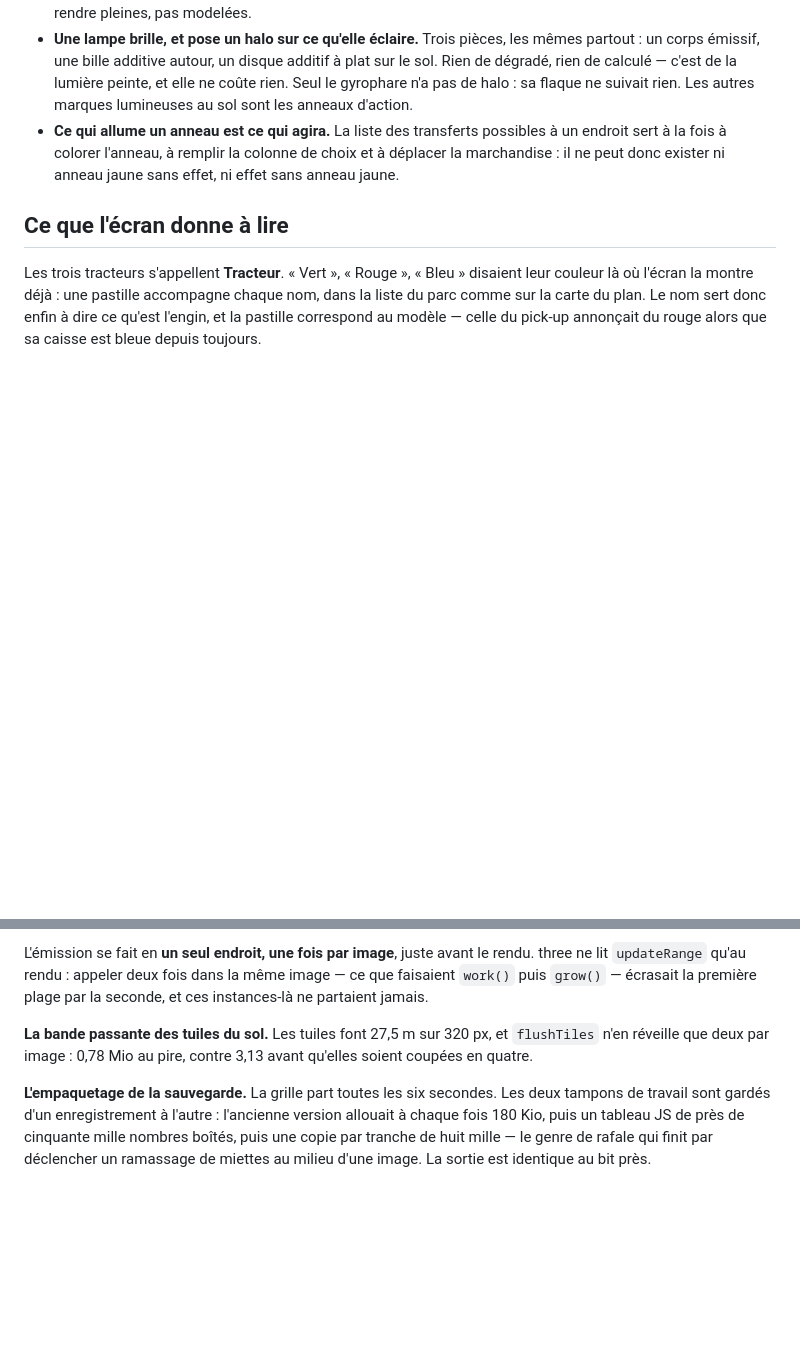
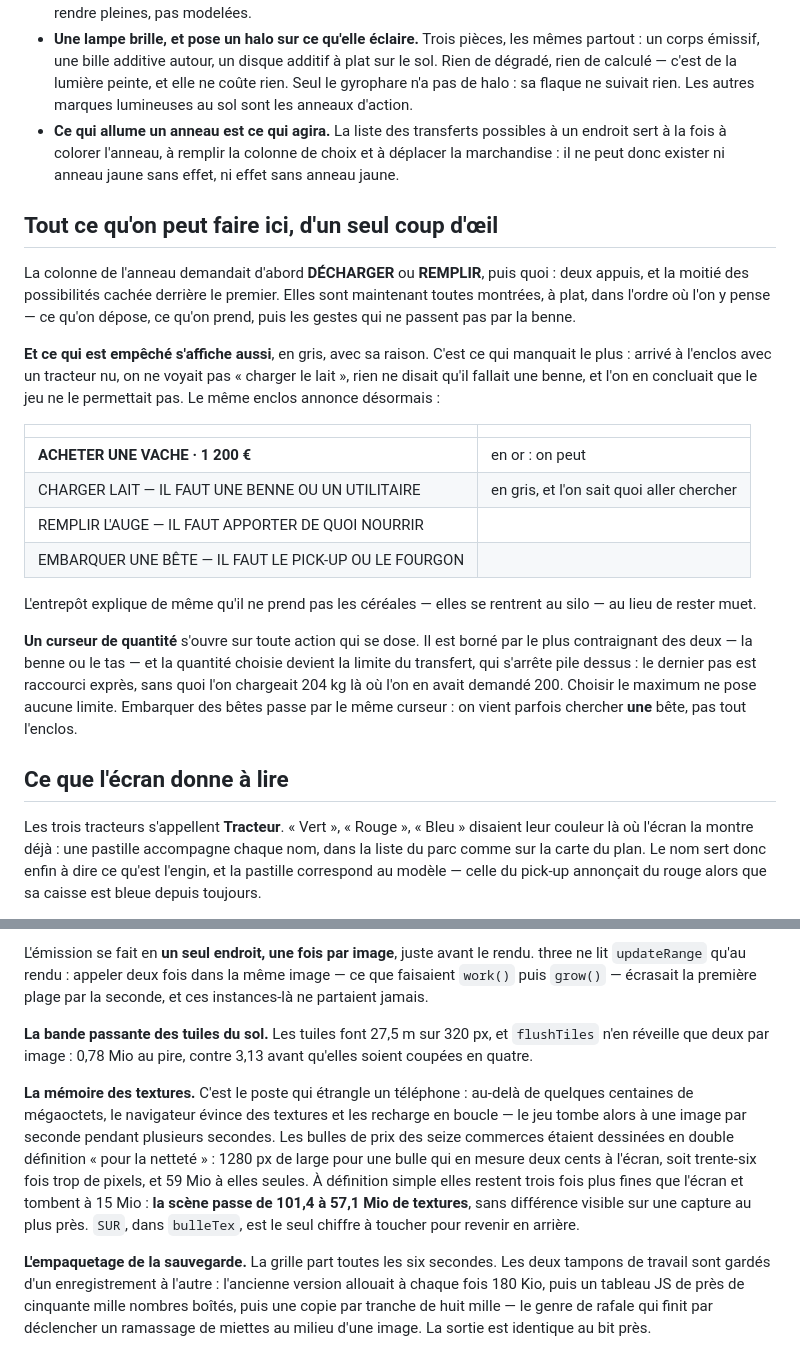
Before and after one commit to maxtato/Farming, a Markdown page: README.md, 2 parts joined by grey strips. Drawn GitHub-style; blank space fills up the shorter version.

Commit message:
Documenter la colonne à plat, le curseur et la mémoire des textures
Le commit précédent a livré le code sans son README : le script d'édition
s'est arrêté sur une ancre qui n'existait que dans la pull request.

```diff
--- a/README.md
+++ b/README.md
@@ -436,6 +436,35 @@ Quelques partis pris qui expliquent le reste :
   la marchandise : il ne peut donc exister ni anneau jaune sans effet, ni effet sans
   anneau jaune.
 
+## Tout ce qu'on peut faire ici, d'un seul coup d'œil
+
+La colonne de l'anneau demandait d'abord **DÉCHARGER** ou **REMPLIR**, puis quoi : deux
+appuis, et la moitié des possibilités cachée derrière le premier. Elles sont maintenant
+toutes montrées, à plat, dans l'ordre où l'on y pense — ce qu'on dépose, ce qu'on prend,
+puis les gestes qui ne passent pas par la benne.
+
+**Et ce qui est empêché s'affiche aussi**, en gris, avec sa raison. C'est ce qui manquait
+le plus : arrivé à l'enclos avec un tracteur nu, on ne voyait pas « charger le lait »,
+rien ne disait qu'il fallait une benne, et l'on en concluait que le jeu ne le permettait
+pas. Le même enclos annonce désormais :
+
+| | |
+|---|---|
+| **ACHETER UNE VACHE · 1 200 €** | en or : on peut |
+| CHARGER LAIT — IL FAUT UNE BENNE OU UN UTILITAIRE | en gris, et l'on sait quoi aller chercher |
+| REMPLIR L'AUGE — IL FAUT APPORTER DE QUOI NOURRIR | |
+| EMBARQUER UNE BÊTE — IL FAUT LE PICK-UP OU LE FOURGON | |
+
+L'entrepôt explique de même qu'il ne prend pas les céréales — elles se rentrent au silo —
+au lieu de rester muet.
+
+**Un curseur de quantité** s'ouvre sur toute action qui se dose. Il est borné par le plus
+contraignant des deux — la benne ou le tas — et la quantité choisie devient la limite du
+transfert, qui s'arrête pile dessus : le dernier pas est raccourci exprès, sans quoi l'on
+chargeait 204 kg là où l'on en avait demandé 200. Choisir le maximum ne pose aucune
+limite. Embarquer des bêtes passe par le même curseur : on vient parfois chercher **une**
+bête, pas tout l'enclos.
+
 ## Ce que l'écran donne à lire
 
 Les trois tracteurs s'appellent **Tracteur**. « Vert », « Rouge », « Bleu » disaient leur
@@ -517,6 +546,16 @@ instances-là ne partaient jamais.
 `flushTiles` n'en réveille que deux par image : 0,78 Mio au pire, contre 3,13 avant
 qu'elles soient coupées en quatre.
 
+**La mémoire des textures.** C'est le poste qui étrangle un téléphone : au-delà de
+quelques centaines de mégaoctets, le navigateur évince des textures et les recharge en
+boucle — le jeu tombe alors à une image par seconde pendant plusieurs secondes. Les
+bulles de prix des seize commerces étaient dessinées en double définition « pour la
+netteté » : 1280 px de large pour une bulle qui en mesure deux cents à l'écran, soit
+trente-six fois trop de pixels, et 59 Mio à elles seules. À définition simple elles
+restent trois fois plus fines que l'écran et tombent à 15 Mio : **la scène passe de
+101,4 à 57,1 Mio de textures**, sans différence visible sur une capture au plus près.
+`SUR`, dans `bulleTex`, est le seul chiffre à toucher pour revenir en arrière.
+
 **L'empaquetage de la sauvegarde.** La grille part toutes les six secondes. Les deux
 tampons de travail sont gardés d'un enregistrement à l'autre : l'ancienne version
 allouait à chaque fois 180 Kio, puis un tableau JS de près de cinquante mille nombres
```
